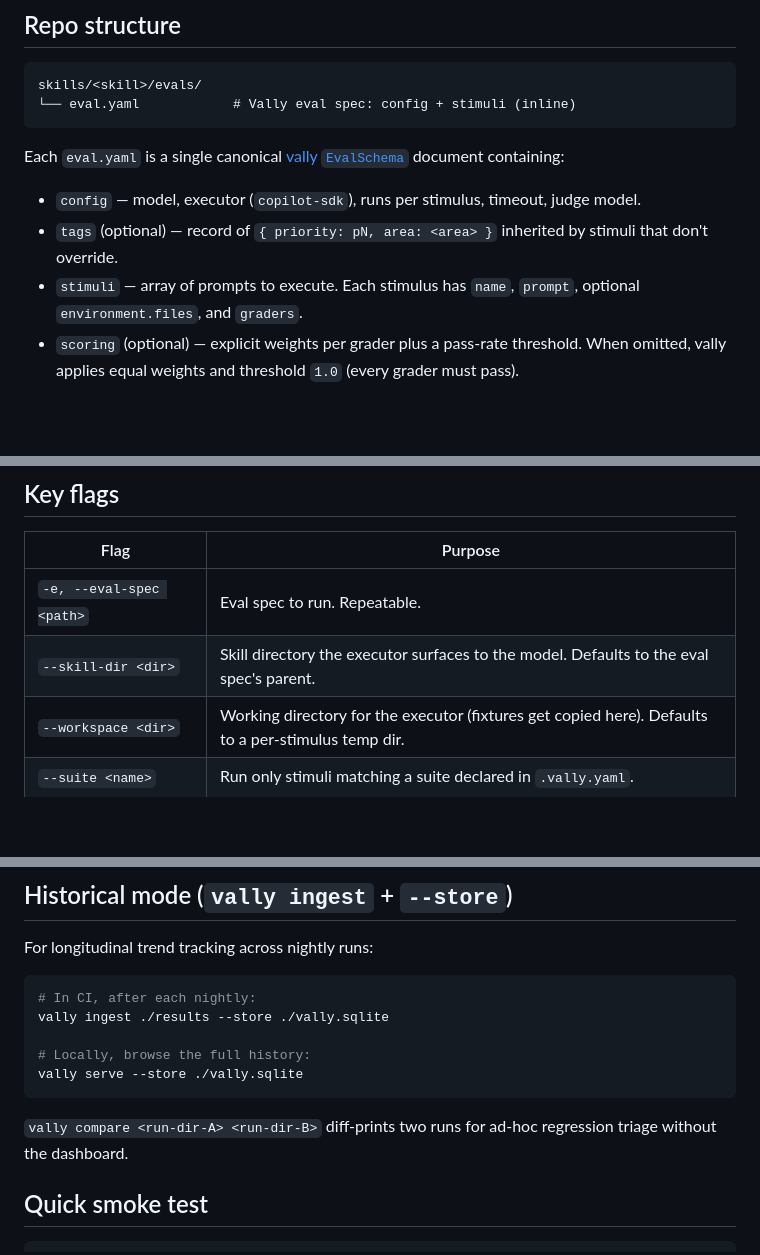
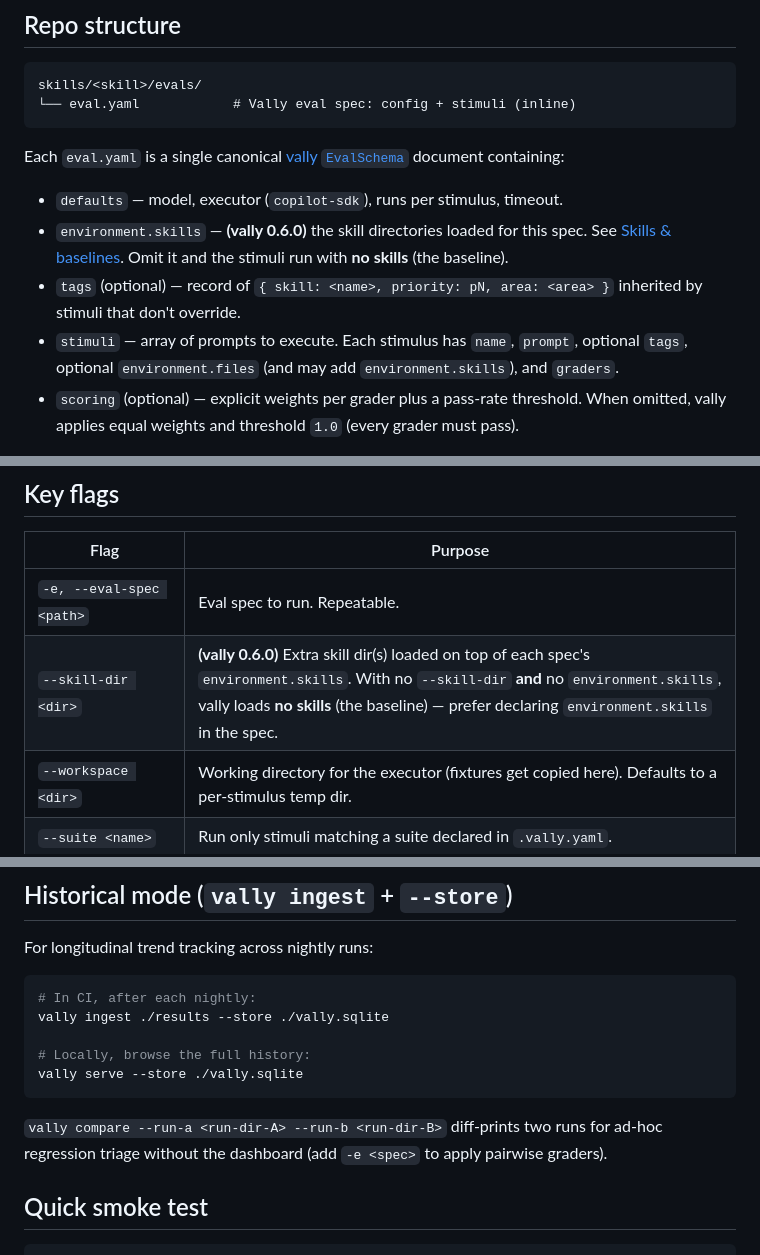
Before and after one commit to microsoft/aspire-skills, a Markdown page: evals/README.md, 3 parts joined by grey strips. GitHub-like rendering; blank space fills up the shorter version.

````diff
--- a/evals/README.md
+++ b/evals/README.md
@@ -23,9 +23,10 @@ skills/<skill>/evals/
 
 Each `eval.yaml` is a single canonical [vally `EvalSchema`](https://www.npmjs.com/package/@microsoft/vally-cli) document containing:
 
-- `config` — model, executor (`copilot-sdk`), runs per stimulus, timeout, judge model.
-- `tags` (optional) — record of `{ priority: pN, area: <area> }` inherited by stimuli that don't override.
-- `stimuli` — array of prompts to execute. Each stimulus has `name`, `prompt`, optional `environment.files`, and `graders`.
+- `defaults` — model, executor (`copilot-sdk`), runs per stimulus, timeout.
+- `environment.skills` — **(vally 0.6.0)** the skill directories loaded for this spec. See [Skills & baselines](#skills--baselines-vally-060). Omit it and the stimuli run with **no skills** (the baseline).
+- `tags` (optional) — record of `{ skill: <name>, priority: pN, area: <area> }` inherited by stimuli that don't override.
+- `stimuli` — array of prompts to execute. Each stimulus has `name`, `prompt`, optional `tags`, optional `environment.files` (and may add `environment.skills`), and `graders`.
 - `scoring` (optional) — explicit weights per grader plus a pass-rate threshold. When omitted, vally applies equal weights and threshold `1.0` (every grader must pass).
 
 Shared fixtures live at the **repo-root** `evals/` directory and are referenced from `stimulus.environment.files` by `{ src, dest }` pairs:
@@ -60,7 +107,7 @@ evals/
 | Flag | Purpose |
 |------|---------|
 | `-e, --eval-spec <path>` | Eval spec to run. Repeatable. |
-| `--skill-dir <dir>` | Skill directory the executor surfaces to the model. Defaults to the eval spec's parent. |
+| `--skill-dir <dir>` | **(vally 0.6.0)** Extra skill dir(s) loaded on top of each spec's `environment.skills`. With no `--skill-dir` **and** no `environment.skills`, vally loads **no skills** (the baseline) — prefer declaring `environment.skills` in the spec. |
 | `--workspace <dir>` | Working directory for the executor (fixtures get copied here). Defaults to a per-stimulus temp dir. |
 | `--suite <name>` | Run only stimuli matching a suite declared in `.vally.yaml`. |
 | `--tag <key=values>` | Run only stimuli whose tag record matches. Comma-separate values; repeat for multiple keys. E.g. `--tag priority=p0,p1 --tag area=routing`. |
@@ -159,7 +206,7 @@ vally ingest ./results --store ./vally.sqlite
 vally serve --store ./vally.sqlite
 ```
 
-`vally compare <run-dir-A> <run-dir-B>` diff-prints two runs for ad-hoc regression triage without the dashboard.
+`vally compare --run-a <run-dir-A> --run-b <run-dir-B>` diff-prints two runs for ad-hoc regression triage without the dashboard (add `-e <spec>` to apply pairwise graders).
 
 ## Quick smoke test
 
````
Also changed, not shown: other parts of evals/README.md (+48 -1 lines), evals/AUTHORING.md (+103 -117 lines).
